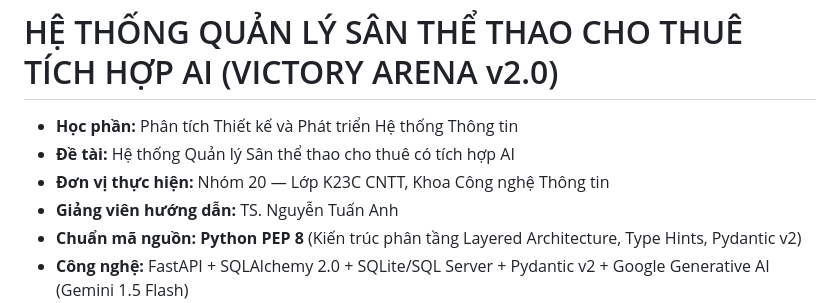
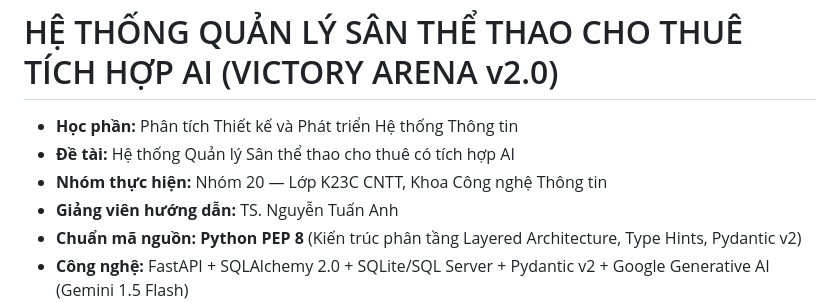
Before and after one commit to minesan2297/victory-arena, a Markdown page: README.md, the part around the change. GitHub-like rendering.

```diff
--- a/README.md
+++ b/README.md
@@ -2,7 +2,7 @@
 
 * **Học phần:** Phân tích Thiết kế và Phát triển Hệ thống Thông tin
 * **Đề tài:** Hệ thống Quản lý Sân thể thao cho thuê có tích hợp AI
-* **Đơn vị thực hiện:** Nhóm 20 — Lớp K23C CNTT, Khoa Công nghệ Thông tin
+* **Nhóm thực hiện:** Nhóm 20 — Lớp K23C CNTT, Khoa Công nghệ Thông tin
 * **Giảng viên hướng dẫn:** TS. Nguyễn Tuấn Anh
 * **Chuẩn mã nguồn:** **Python PEP 8** (Kiến trúc phân tầng Layered Architecture, Type Hints, Pydantic v2)
 * **Công nghệ:** FastAPI + SQLAlchemy 2.0 + SQLite/SQL Server + Pydantic v2 + Google Generative AI (Gemini 1.5 Flash)
```
